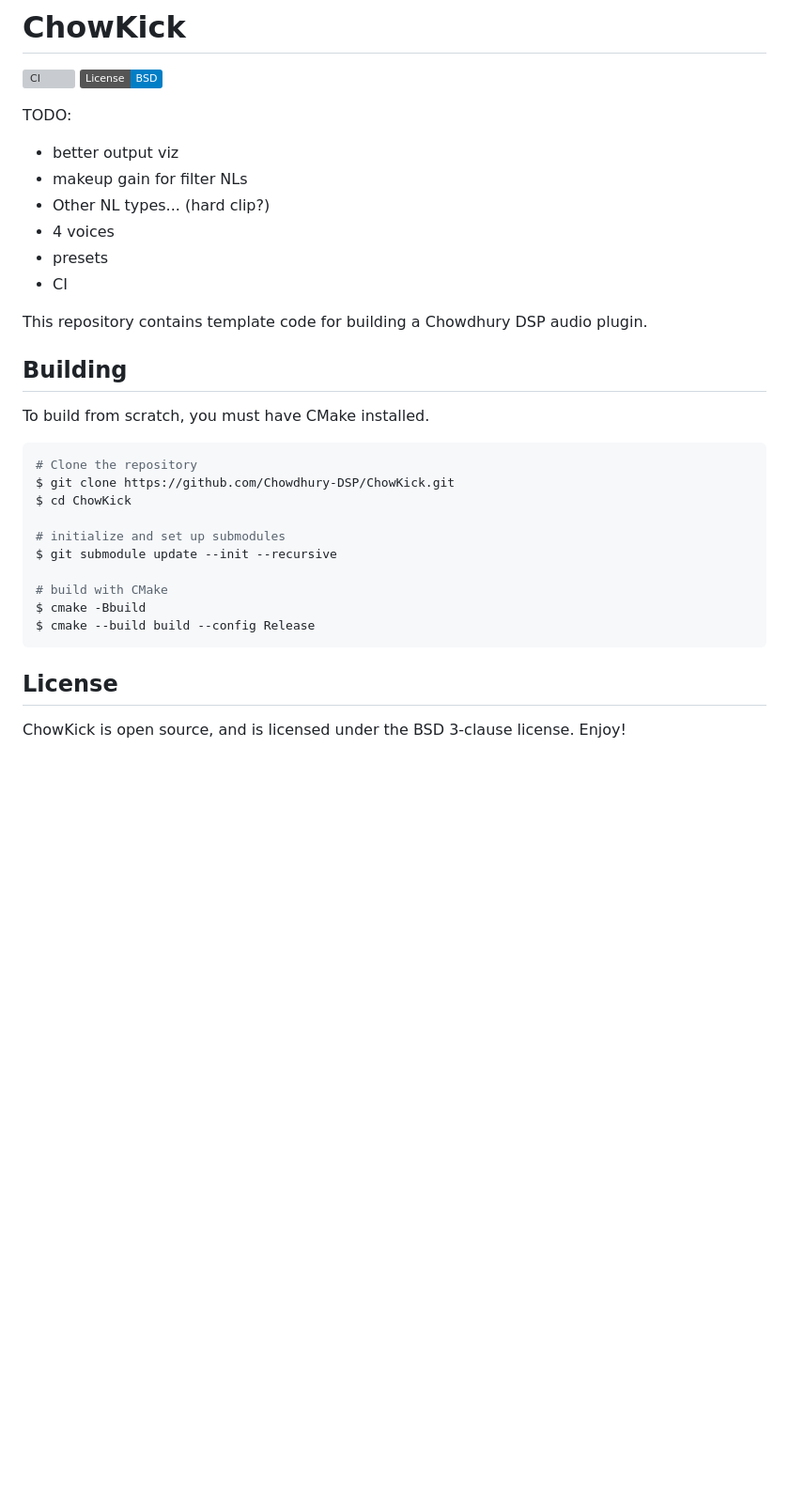
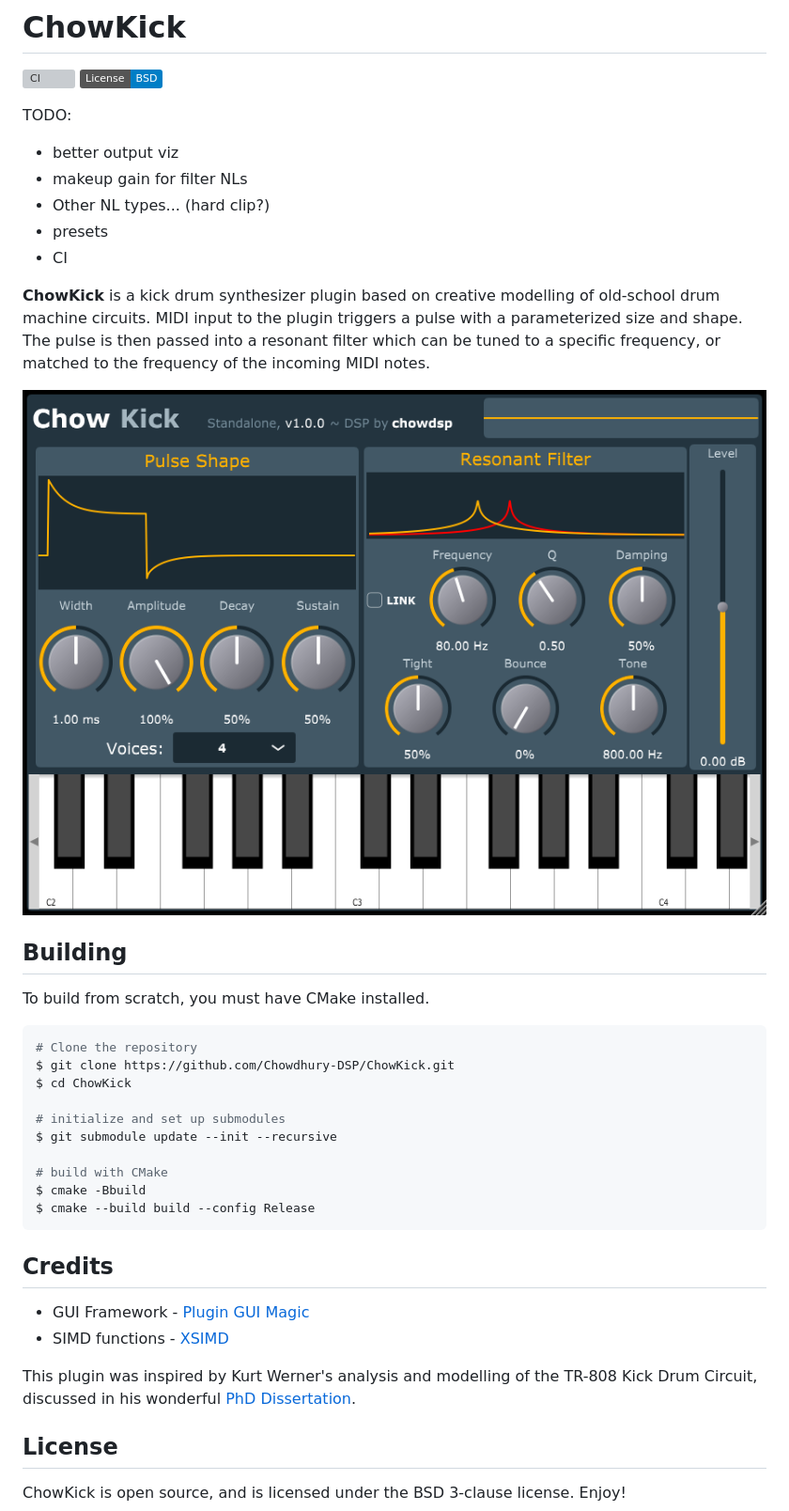
Before and after one commit to Chowdhury-DSP/ChowKick, a Markdown page: README.md, the part around the change. Shown: that part at 94% size. Drawn GitHub-style; pictures changed too: manual/screenshots/full_gui.png (added); badges without logos; blank space fills up the shorter version; grey boxes are pictures that could not be loaded.

Commit message:
Add headless, screenshots, and update ReadMe

````diff
--- a/README.md
+++ b/README.md
@@ -7,12 +7,18 @@ TODO:
 - better output viz
 - makeup gain for filter NLs
 - Other NL types... (hard clip?)
-- 4 voices
 - presets
 - CI
 
-This repository contains template code for building a Chowdhury DSP
-audio plugin.
+**ChowKick** is a kick drum synthesizer plugin based on
+creative modelling of old-school drum machine circuits.
+MIDI input to the plugin triggers a pulse with a
+parameterized size and shape. The pulse is then passed
+into a resonant filter which can be tuned to a specific
+frequency, or matched to the frequency of the incoming
+MIDI notes.
+
+![](./manual/screenshots/full_gui.png)
 
 ## Building
 
@@ -31,6 +37,15 @@ $ cmake -Bbuild
 $ cmake --build build --config Release
 ```
 
+## Credits
+
+- GUI Framework - [Plugin GUI Magic](https://github.com/ffAudio/PluginGUIMagic)
+- SIMD functions - [XSIMD](https://github.com/xtensor-stack/xsimd)
+
+This plugin was inspired by Kurt Werner's analysis and
+modelling of the TR-808 Kick Drum Circuit, discussed
+in his wonderful [PhD Dissertation](https://stacks.stanford.edu/file/druid:jy057cz8322/KurtJamesWernerDissertation-augmented.pdf).
+
 ## License
 
 ChowKick is open source, and is licensed under the BSD 3-clause license.
````
Also changed, not shown: manual/screenshots/FilterSection.png (added), manual/screenshots/ShaperSection.png (added), 6 other files.
